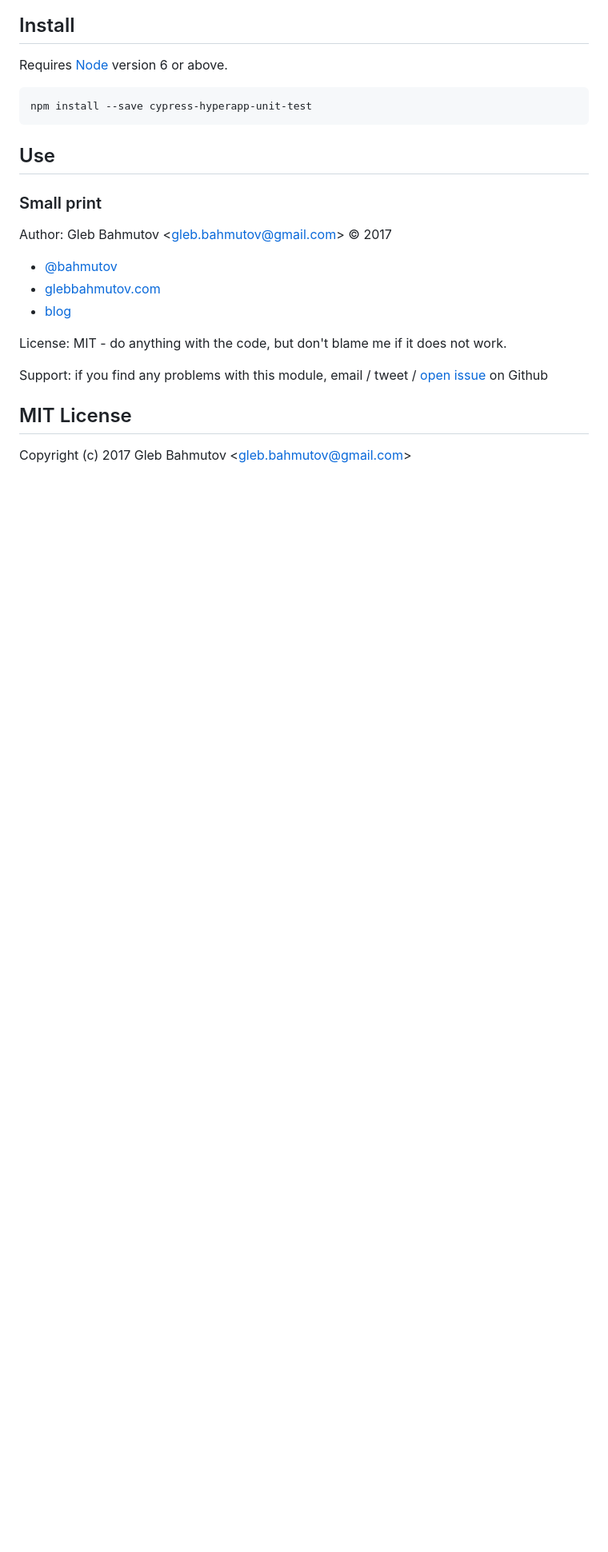
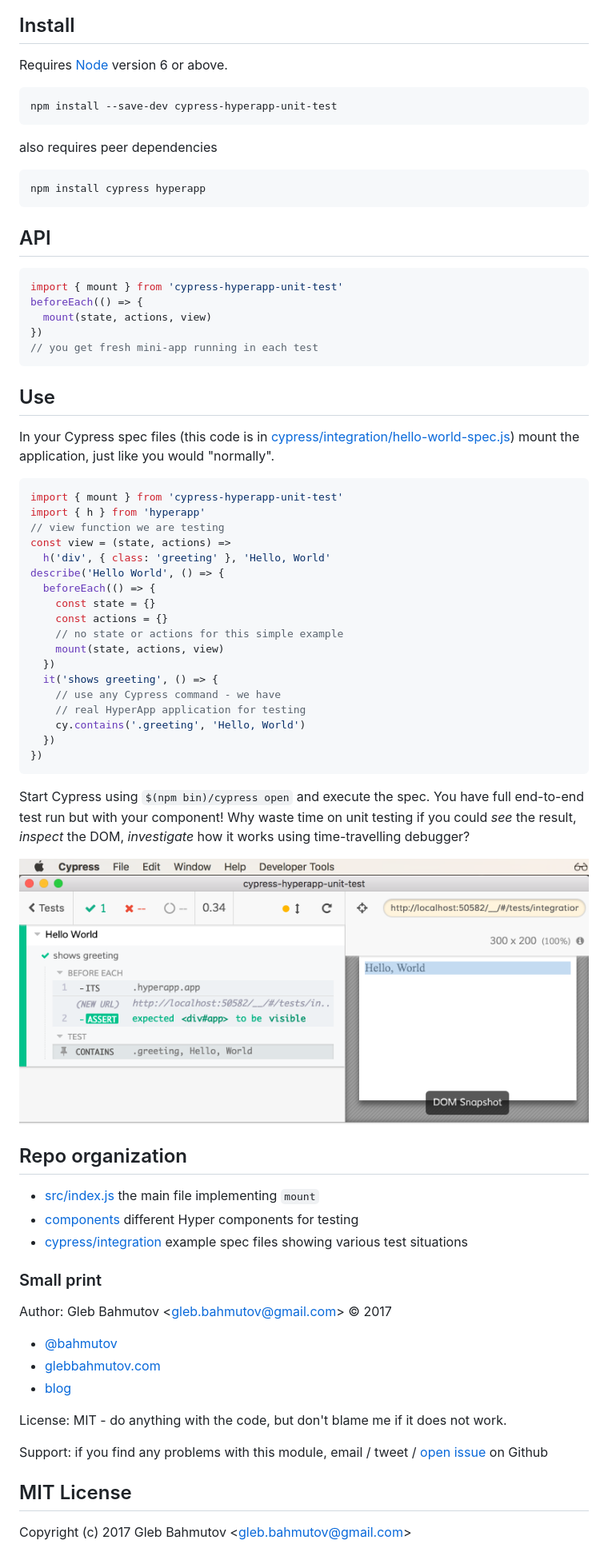
Before and after one commit to bahmutov/cypress-hyperapp-unit-test, a Markdown page: README.md, the part around the change printed below. Shown: that part at 80% size. Drawn GitHub-style; pictures changed too: images/hello-world.png (added); blank space fills up the shorter version.

````diff
--- a/README.md
+++ b/README.md
@@ -13,10 +13,59 @@
 Requires [Node](https://nodejs.org/en/) version 6 or above.
 
 ```sh
-npm install --save cypress-hyperapp-unit-test
+npm install --save-dev cypress-hyperapp-unit-test
+```
+
+also requires peer dependencies
+
+```sh
+npm install cypress hyperapp
+```
+
+## API
+
+```js
+import { mount } from 'cypress-hyperapp-unit-test'
+beforeEach(() => {
+  mount(state, actions, view)
+})
+// you get fresh mini-app running in each test
 ```
 
 ## Use
+
+In your Cypress spec files (this code is in [cypress/integration/hello-world-spec.js](cypress/integration/hello-world-spec.js)) mount the application, just like you would "normally".
+
+```js
+import { mount } from 'cypress-hyperapp-unit-test'
+import { h } from 'hyperapp'
+// view function we are testing
+const view = (state, actions) =>
+  h('div', { class: 'greeting' }, 'Hello, World'
+describe('Hello World', () => {
+  beforeEach(() => {
+    const state = {}
+    const actions = {}
+    // no state or actions for this simple example
+    mount(state, actions, view)
+  })
+  it('shows greeting', () => {
+    // use any Cypress command - we have
+    // real HyperApp application for testing
+    cy.contains('.greeting', 'Hello, World')
+  })
+})
+```
+
+Start Cypress using `$(npm bin)/cypress open` and execute the spec. You have full end-to-end test run but with your component! Why waste time on unit testing if you could _see_ the result, _inspect_ the DOM, _investigate_ how it works using time-travelling debugger?
+
+![Hello World shows greeting](images/hello-world.png)
+
+## Repo organization
+
+* [src/index.js](src/index.js) the main file implementing `mount`
+* [components](components) different Hyper components for testing
+* [cypress/integration](cypress/integration) example spec files showing various test situations
 
 ### Small print
 
````
Also changed, not shown: other parts of README.md (+1 -1 lines), 13 other files.
